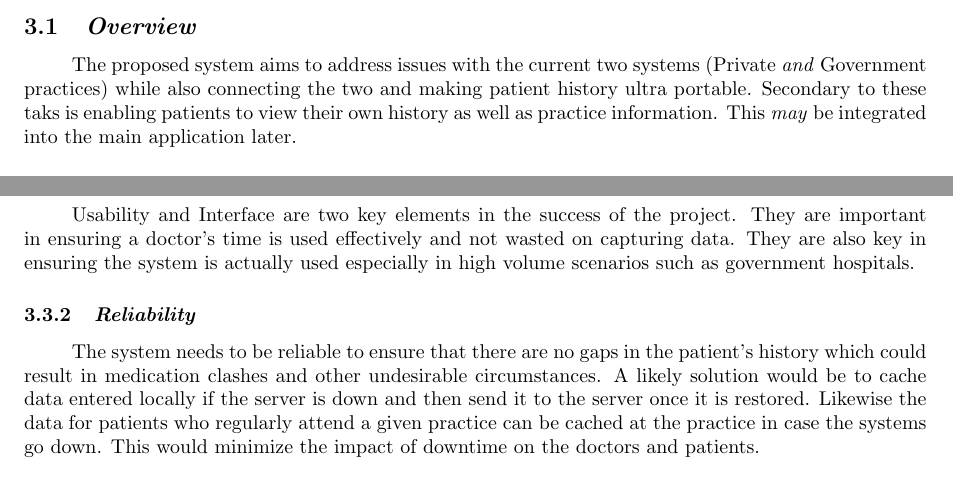
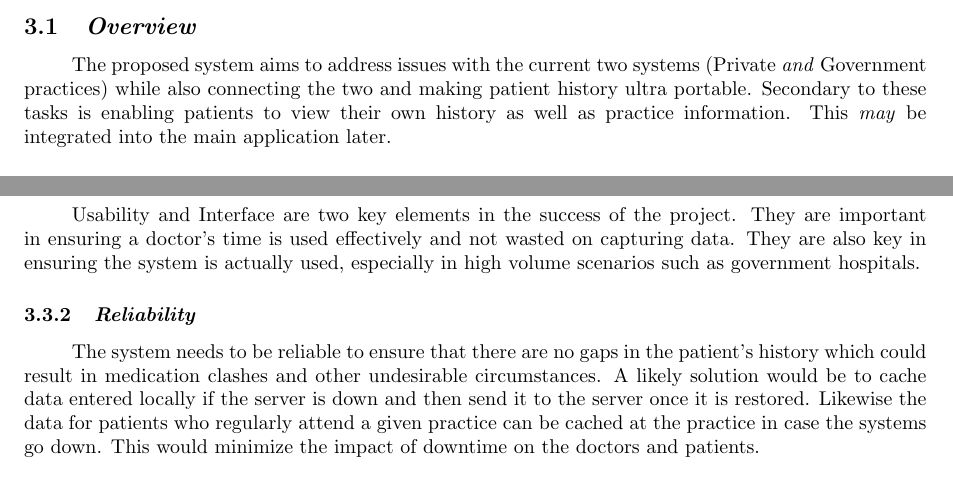
Before and after one commit to ComputerArcades/HealFolio, a LaTeX document (Requirements-Analysis-Document-RAD-Template/Requirements-Analysis-Document-RAD-Template.tex): two parts of pages 4 and 5 of 6, joined at a grey line, cut so that both start at the same text. Compiled offline with pdfLaTeX.

Commit message:
Fixed a typo
"Proposed system" now proofread.

```diff
--- a/Requirements-Analysis-Document-RAD-Template/Requirements-Analysis-Document-RAD-Template.tex
+++ b/Requirements-Analysis-Document-RAD-Template/Requirements-Analysis-Document-RAD-Template.tex
@@ -168,7 +168,7 @@ The concerns in the \emph{Private Practices} sector above generalize to governme
 
 \section{Proposed system}
 \subsection{\textit{Overview}}
-The proposed system aims to address issues with the current two systems (Private \emph{and} Government practices) while also connecting the two and making patient history ultra portable. Secondary to these taks is enabling patients to view their own history as well as practice information. This \emph{may} be integrated into the main application later.
+The proposed system aims to address issues with the current two systems (Private \emph{and} Government practices) while also connecting the two and making patient history ultra portable. Secondary to these tasks is enabling patients to view their own history as well as practice information. This \emph{may} be integrated into the main application later.
 
 \subsection{\textit{Functional Requirements}}
 The functional requirements are generalized as follows:
@@ -209,7 +209,7 @@ The functional requirements are generalized as follows:
 \subsection{\textit{Nonfunctional Requirements}}
 Nonfunctional requirements identified by the shortfalls of the current system and general knowledge of the field are as follows:
 	\subsubsection{\textit{Usability and Interface}}
-	Usability and Interface are two key elements in the success of the project. They are important in ensuring a doctor's time is used effectively and not wasted on capturing data. They are also key in ensuring the system is actually used especially in high volume scenarios such as government hospitals.
+	Usability and Interface are two key elements in the success of the project. They are important in ensuring a doctor's time is used effectively and not wasted on capturing data. They are also key in ensuring the system is actually used, especially in high volume scenarios such as government hospitals.
 
 	\subsubsection{\textit{Reliability}}
 	The system needs to be reliable to ensure that there are no gaps in the patient's history which could result in medication clashes and other undesirable circumstances. A likely solution would be to cache data entered locally if the server is down and then send it to the server once it is restored. Likewise the data for patients who regularly attend a given practice can be cached at the practice in case the systems go down. This would minimize the impact of downtime on the doctors and patients.
```
Also changed, not shown: Requirements-Analysis-Document-RAD-Template/Requirements-Analysis-Document-RAD-Template.pdf.
